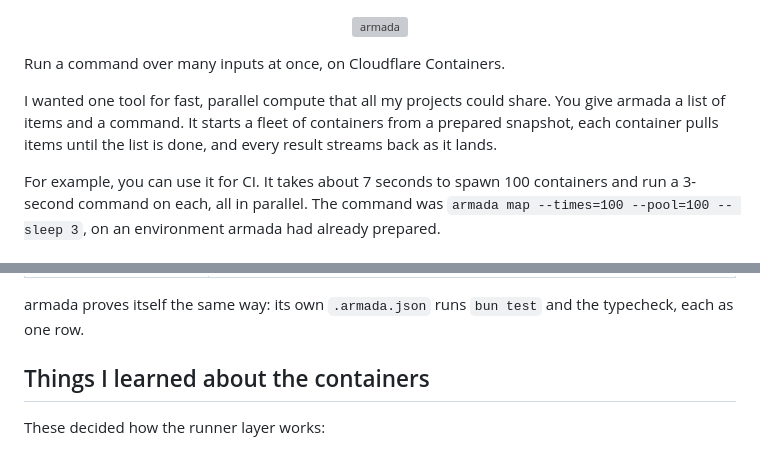
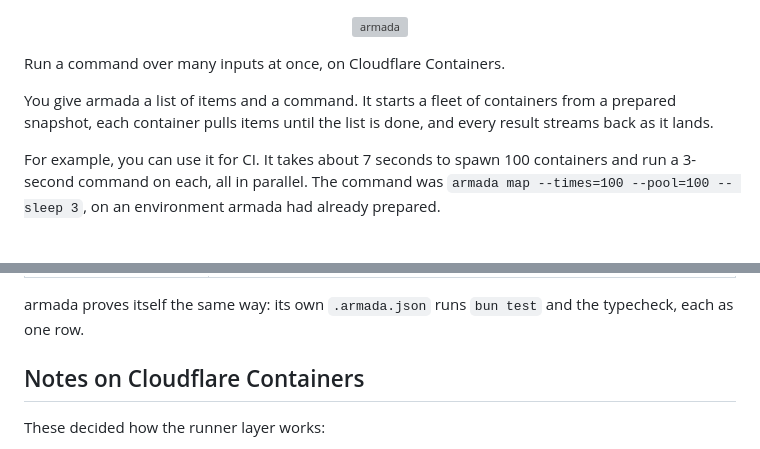
Before and after one commit to AshishKumar4/armada, a Markdown page: README.md, 2 parts joined by grey strips. GitHub-like rendering; grey boxes are pictures that could not be loaded.

Commit message:
docs: drop the first person from the README

```diff
--- a/README.md
+++ b/README.md
@@ -2,9 +2,8 @@
 
 Run a command over many inputs at once, on Cloudflare Containers.
 
-I wanted one tool for fast, parallel compute that all my projects could share. You give armada a list of items and a
-command. It starts a fleet of containers from a prepared snapshot, each container pulls items until the list is done,
-and every result streams back as it lands.
+You give armada a list of items and a command. It starts a fleet of containers from a prepared snapshot, each
+container pulls items until the list is done, and every result streams back as it lands.
 
 For example, you can use it for CI. It takes about 7 seconds to spawn 100 containers and run a 3-second command on
 each, all in parallel. The command was `armada map --times=100 --pool=100 -- sleep 3`, on an environment armada had
@@ -174,7 +173,7 @@ no credentials.
 
 armada proves itself the same way: its own `.armada.json` runs `bun test` and the typecheck, each as one row.
 
-## Things I learned about the containers
+## Notes on Cloudflare Containers
 
 These decided how the runner layer works:
 
```
